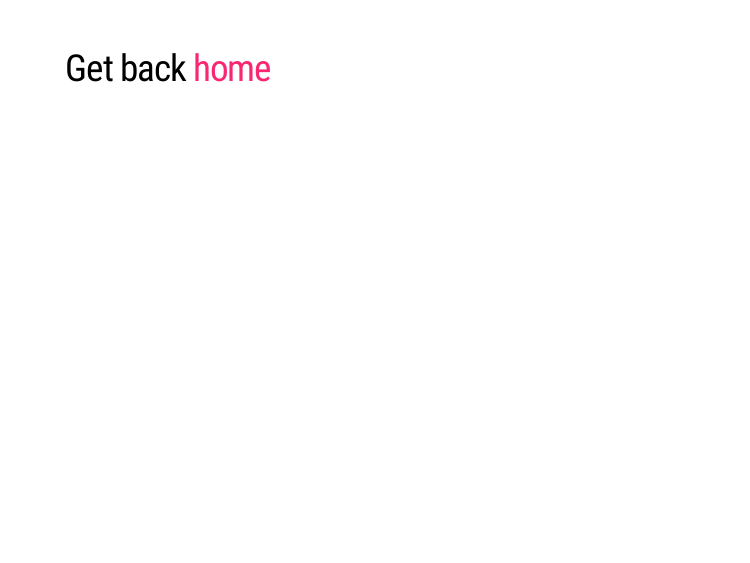
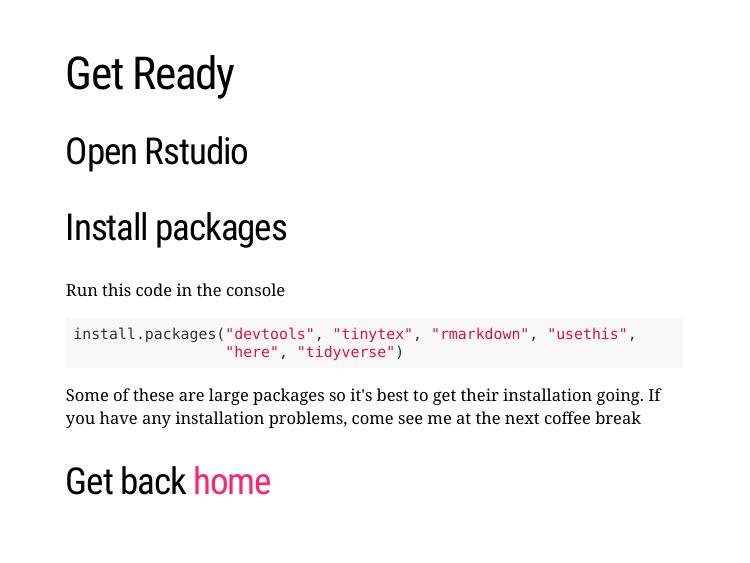
Before and after one commit to annakrystalli/rrresearch, an R Markdown document (slides/01_intro.Rmd): page 28 of 28. Rendered offline with R 4.5, knitr and Pandoc, with nearby package versions; the slides are laid out offline by our stand-in for remark.js, each with all of its steps uncovered, in fonts that may differ from those the slides ask for, and without slide numbers, shadows or browser add-ons; a font, style sheet, LaTeX package, included part or bibliography that could not be used is replaced or left out; the gapminder table comes from the copy in Python's plotly package.

Commit message:
add package installation instructions

````diff
--- a/slides/01_intro.Rmd
+++ b/slides/01_intro.Rmd
@@ -349,4 +349,19 @@ collection."
 
 ---
 
+# Get Ready
+
+## Open Rstudio
+
+## Install packages
+
+Run this code in the console
+
+```{r, eval=FALSE}
+install.packages("devtools", "tinytex", "rmarkdown", "usethis",
+                 "here", "tidyverse")
+```
+
+Some of these are large packages so it's best to get their installation going. If you have any installation problems, come see me at the next coffee break
+
 ## Get back [home](index.html)
````
Also changed, not shown: 1 other file.
